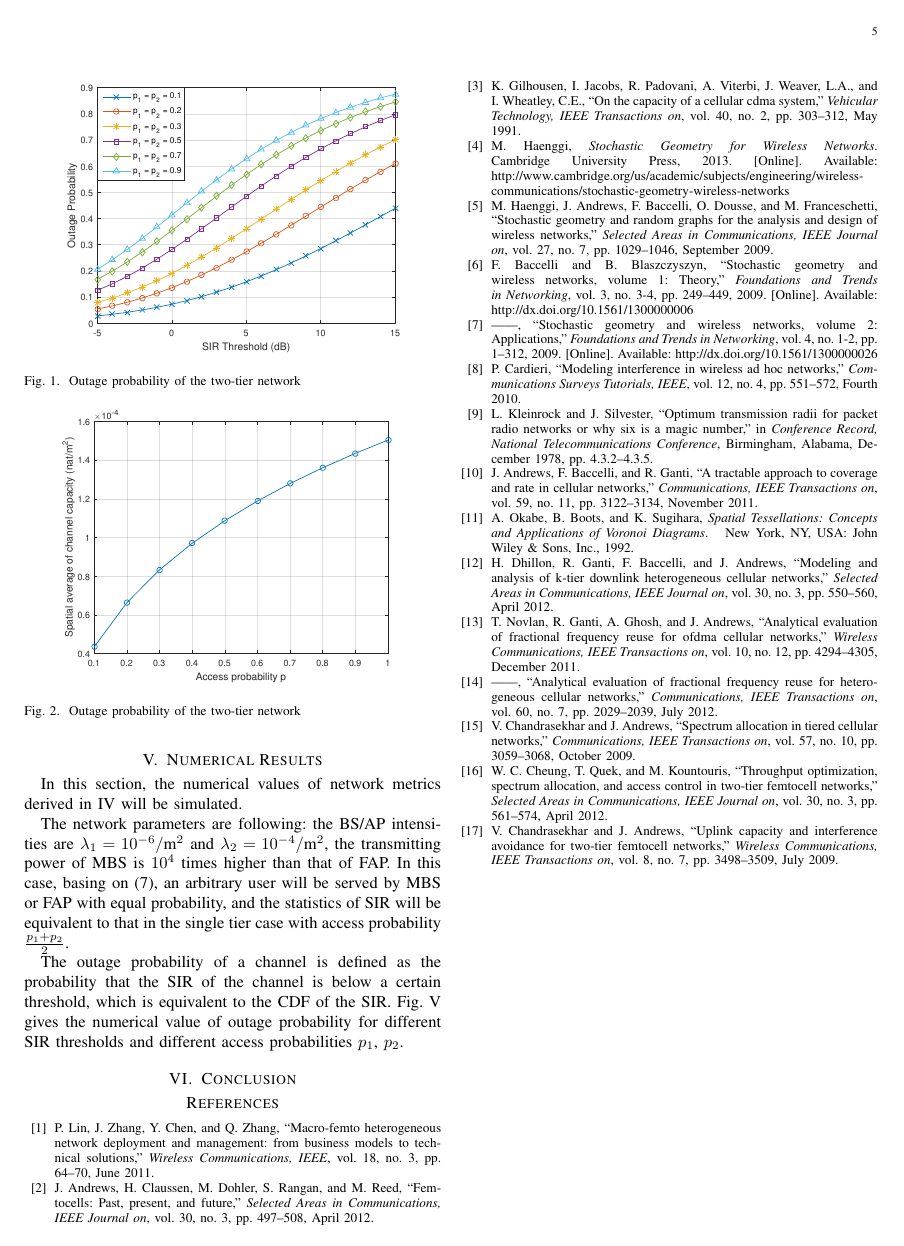
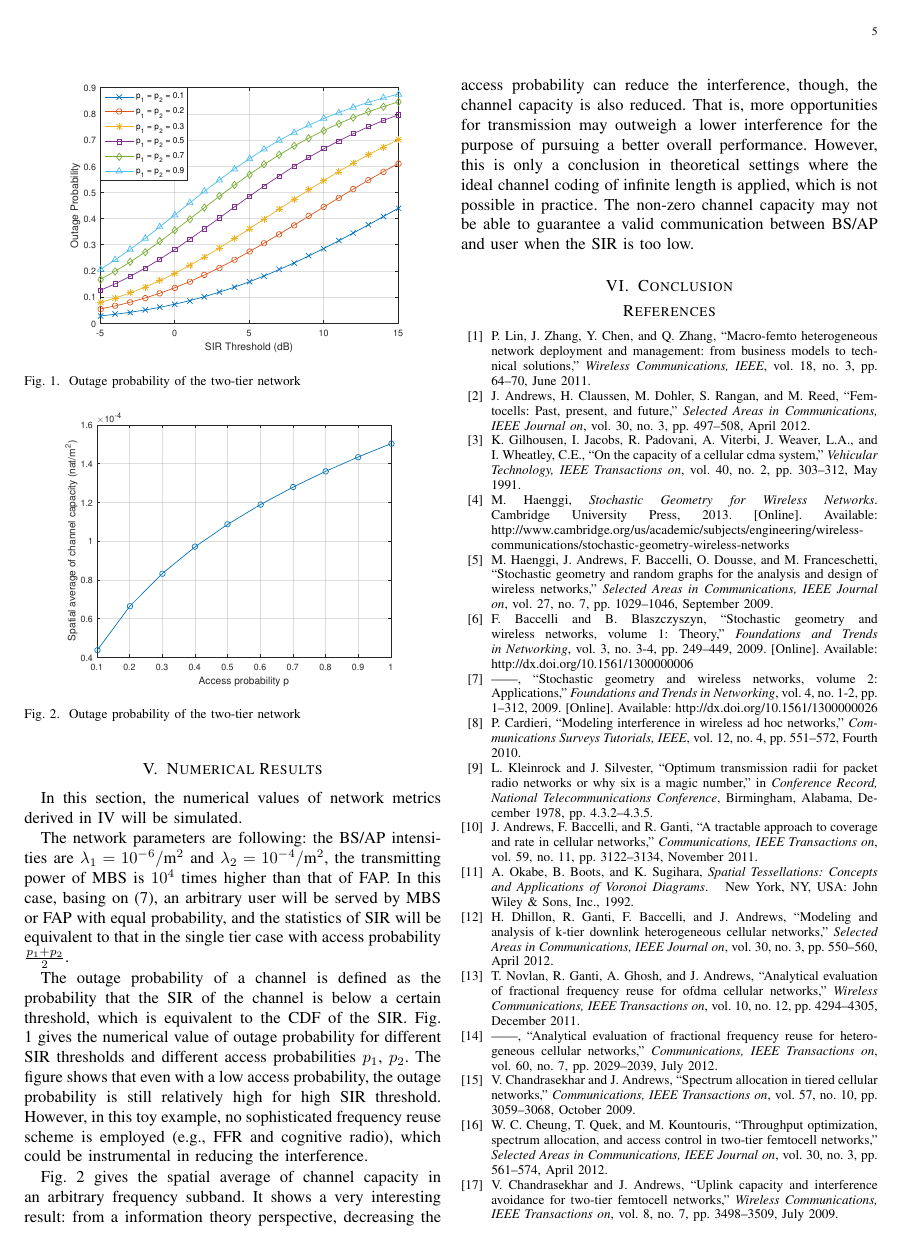
Before and after one commit to fatliang/ECE869Project, a LaTeX paper (document.tex): page 5 of 5. Compiled offline with pdfLaTeX.

Commit message:
Tuesday night

```diff
--- a/document.tex
+++ b/document.tex
@@ -255,18 +255,22 @@ The network parameters are following: the BS/AP intensities are $\lambda_1 = 10^
 \begin{figure}[t]
 	\centering
 	\includegraphics[width = 0.4\textwidth]{figure/Outage_cropped}
+
+	\caption{Outage probability of the two-tier network}
 	\label{Fig:Outage}
-	\caption{Outage probability of the two-tier network}
 \end{figure}
 
 \begin{figure}[t]
 	\centering
 	\includegraphics[width = 0.4\textwidth]{figure/Capacity_cropped}
+
+	\caption{Outage probability of the two-tier network}
 	\label{Fig:Capacity}
-	\caption{Outage probability of the two-tier network}
 \end{figure}
 
-The outage probability of a channel is defined as the probability that the SIR of the channel is below a certain threshold, which is equivalent to the CDF of the SIR. Fig. \ref{Fig:Outage} gives the numerical value of outage probability for different SIR thresholds and different access probabilities $p_1$, $p_2$.
+The outage probability of a channel is defined as the probability that the SIR of the channel is below a certain threshold, which is equivalent to the CDF of the SIR. Fig. \ref{Fig:Outage} gives the numerical value of outage probability for different SIR thresholds and different access probabilities $p_1$, $p_2$. The figure shows that even with a low access probability, the outage probability is still relatively high for high SIR threshold. However, in this toy example, no sophisticated frequency reuse scheme is employed (e.g., FFR and cognitive radio), which could be instrumental in reducing the interference.
+
+Fig. \ref{Fig:Capacity} gives the spatial average of channel capacity in an arbitrary frequency subband. It shows a very interesting result: from a information theory perspective, decreasing the access probability can reduce the interference, though, the channel capacity is also reduced. That is, more opportunities for transmission may outweigh a lower interference for the purpose of pursuing a better overall performance. However, this is only a conclusion in theoretical settings where the ideal channel coding of infinite length is applied, which is not possible in practice. The non-zero channel capacity may not be able to guarantee a valid communication between BS/AP and user when the SIR is too low.
 \section{Conclusion}\label{Sec:Con}
 \bibliographystyle{IEEEtran}
 \bibliography{ref}
```
Also changed, not shown: document.pdf, 6 other files.
